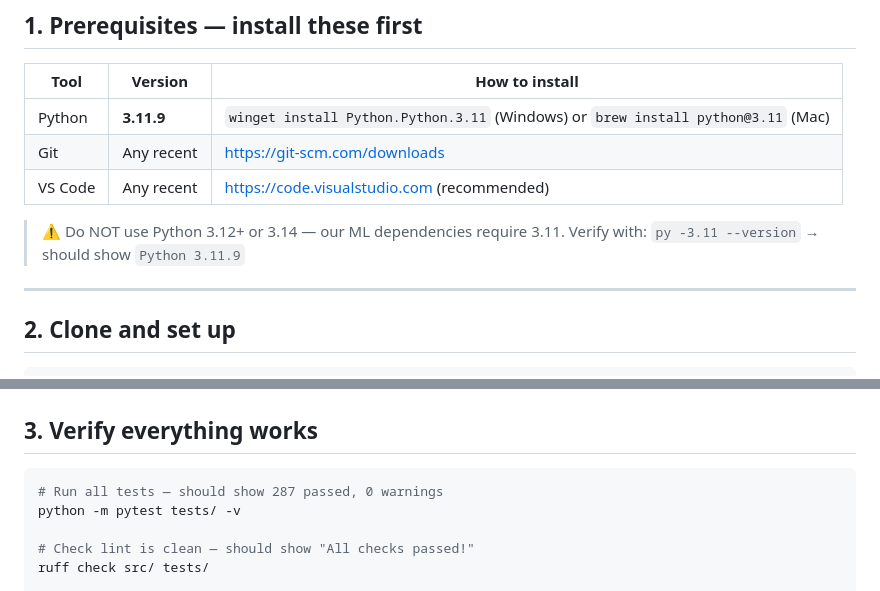
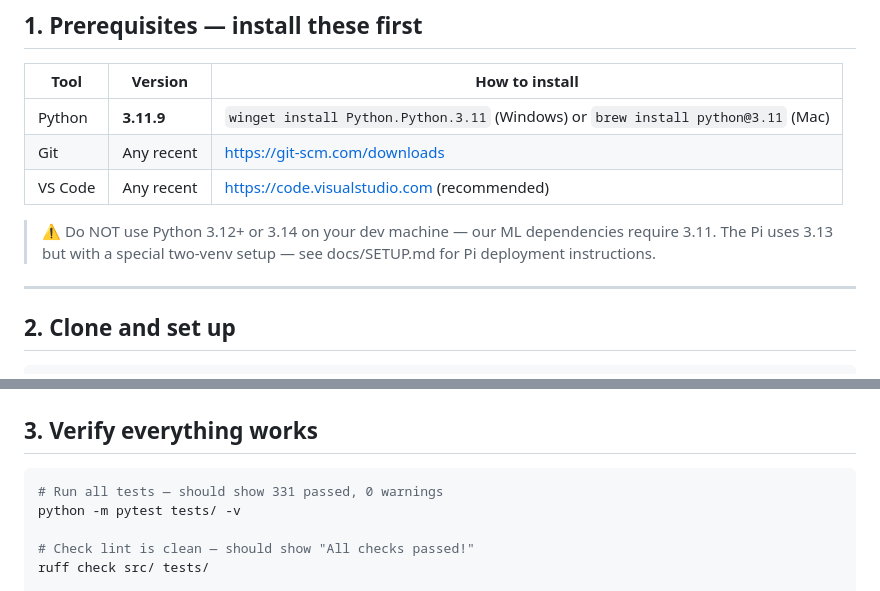
Before and after one commit to kanecruzwalker/avis-birdfeeder, a Markdown page: docs/ONBOARDING.md, 2 parts joined by grey strips. GitHub-like rendering.

````diff
--- a/docs/ONBOARDING.md
+++ b/docs/ONBOARDING.md
@@ -11,8 +11,9 @@
 | Git | Any recent | https://git-scm.com/downloads |
 | VS Code | Any recent | https://code.visualstudio.com (recommended) |
 
-> ⚠️ Do NOT use Python 3.12+ or 3.14 — our ML dependencies require 3.11.
-> Verify with: `py -3.11 --version` → should show `Python 3.11.9`
+> ⚠️ Do NOT use Python 3.12+ or 3.14 on your dev machine — our ML
+> dependencies require 3.11. The Pi uses 3.13 but with a special two-venv
+> setup — see docs/SETUP.md for Pi deployment instructions.
 
 ---
 
@@ -43,7 +44,7 @@ pip install -r requirements-dev.txt
 ## 3. Verify everything works
 
 ```bash
-# Run all tests — should show 287 passed, 0 warnings
+# Run all tests — should show 331 passed, 0 warnings
 python -m pytest tests/ -v
 
 # Check lint is clean — should show "All checks passed!"
````
Also changed, not shown: docs/ARCHITECTURE.md (+3 -1 lines), docs/SETUP.md (+37 -1 lines).
